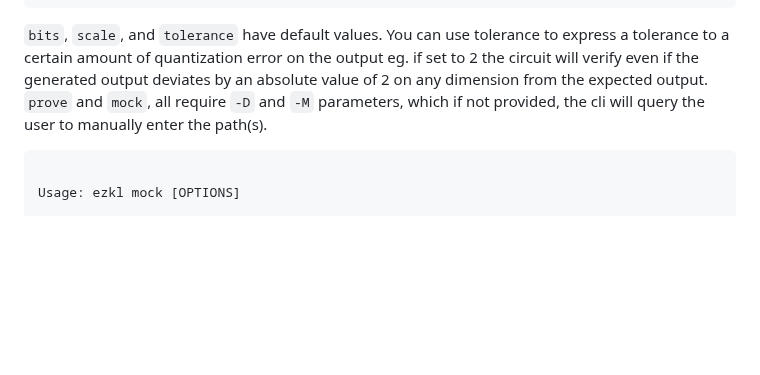
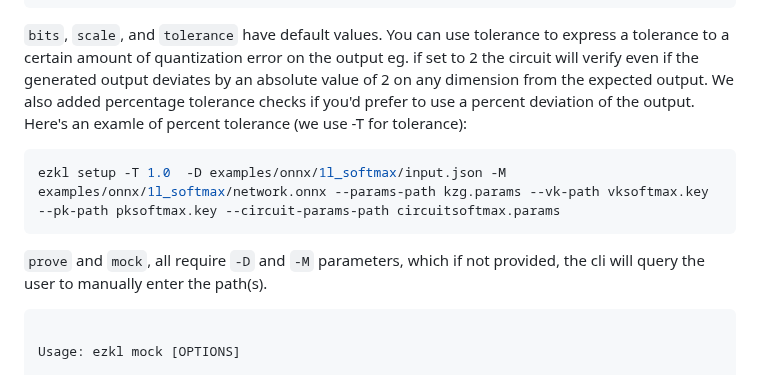
Before and after one commit to zkonduit/ezkl-docs, a Markdown page: Command_Line_Interface.md, the part around the change. GitHub-like rendering; blank space fills up the shorter version.

Commit message:
tolerance check

````diff
--- a/Command_Line_Interface.md
+++ b/Command_Line_Interface.md
@@ -97,7 +97,13 @@ Options:
           Print version
 ```
 
-`bits`, `scale`, and `tolerance` have default values. You can use tolerance to express a tolerance to a certain amount of quantization error on the output eg. if set to 2 the circuit will verify even if the generated output deviates by an absolute value of 2 on any dimension from the expected output. `prove` and `mock`, all require `-D` and `-M` parameters, which if not provided, the cli will query the user to manually enter the path(s).
+`bits`, `scale`, and `tolerance` have default values. You can use tolerance to express a tolerance to a certain amount of quantization error on the output eg. if set to 2 the circuit will verify even if the generated output deviates by an absolute value of 2 on any dimension from the expected output. We also added percentage tolerance checks if you'd prefer to use a percent deviation of the output. Here's an examle of percent tolerance (we use -T for tolerance):
+
+```bash
+ezkl setup -T 1.0  -D examples/onnx/1l_softmax/input.json -M examples/onnx/1l_softmax/network.onnx --params-path kzg.params --vk-path vksoftmax.key --pk-path pksoftmax.key --circuit-params-path circuitsoftmax.params
+```
+
+`prove` and `mock`, all require `-D` and `-M` parameters, which if not provided, the cli will query the user to manually enter the path(s).
 
 ```bash
 
````
